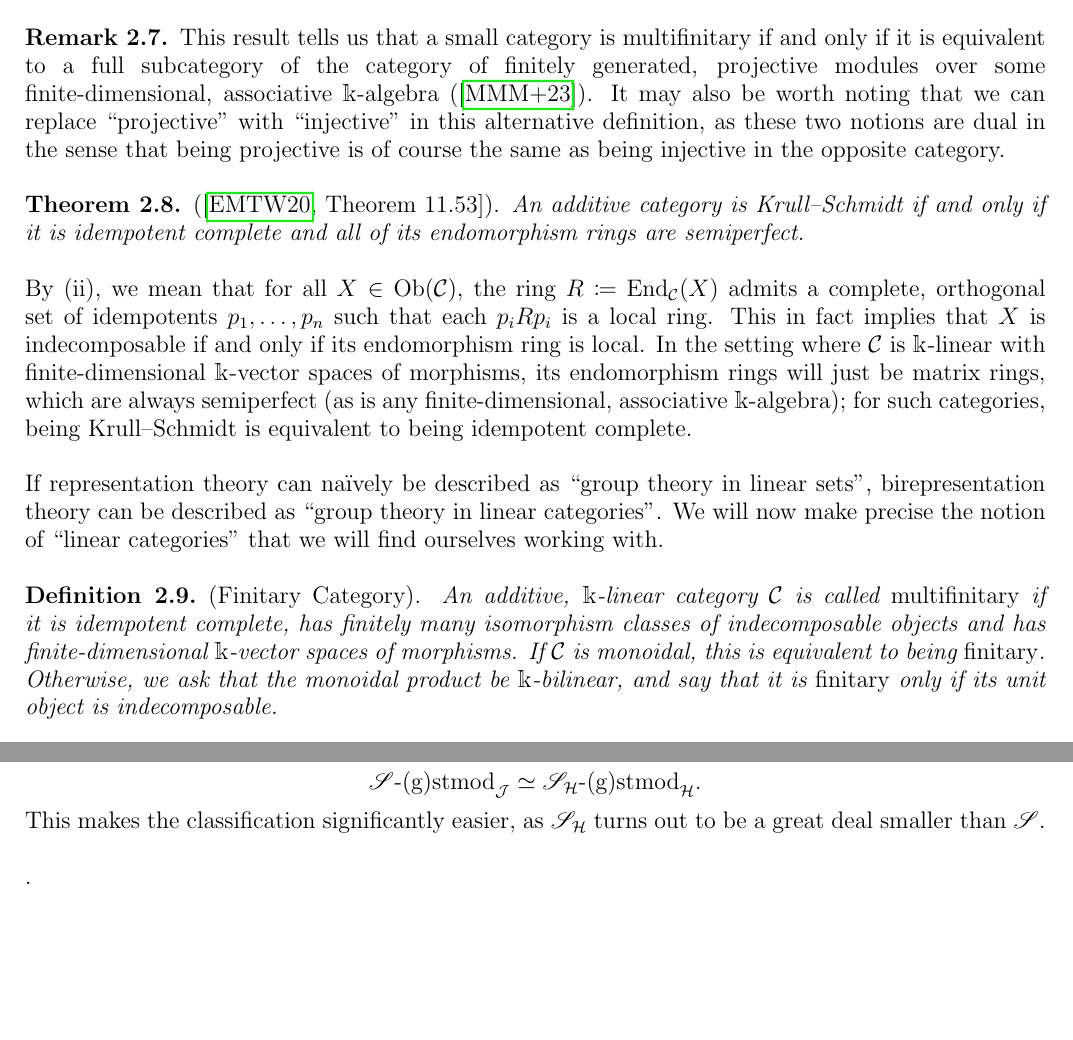
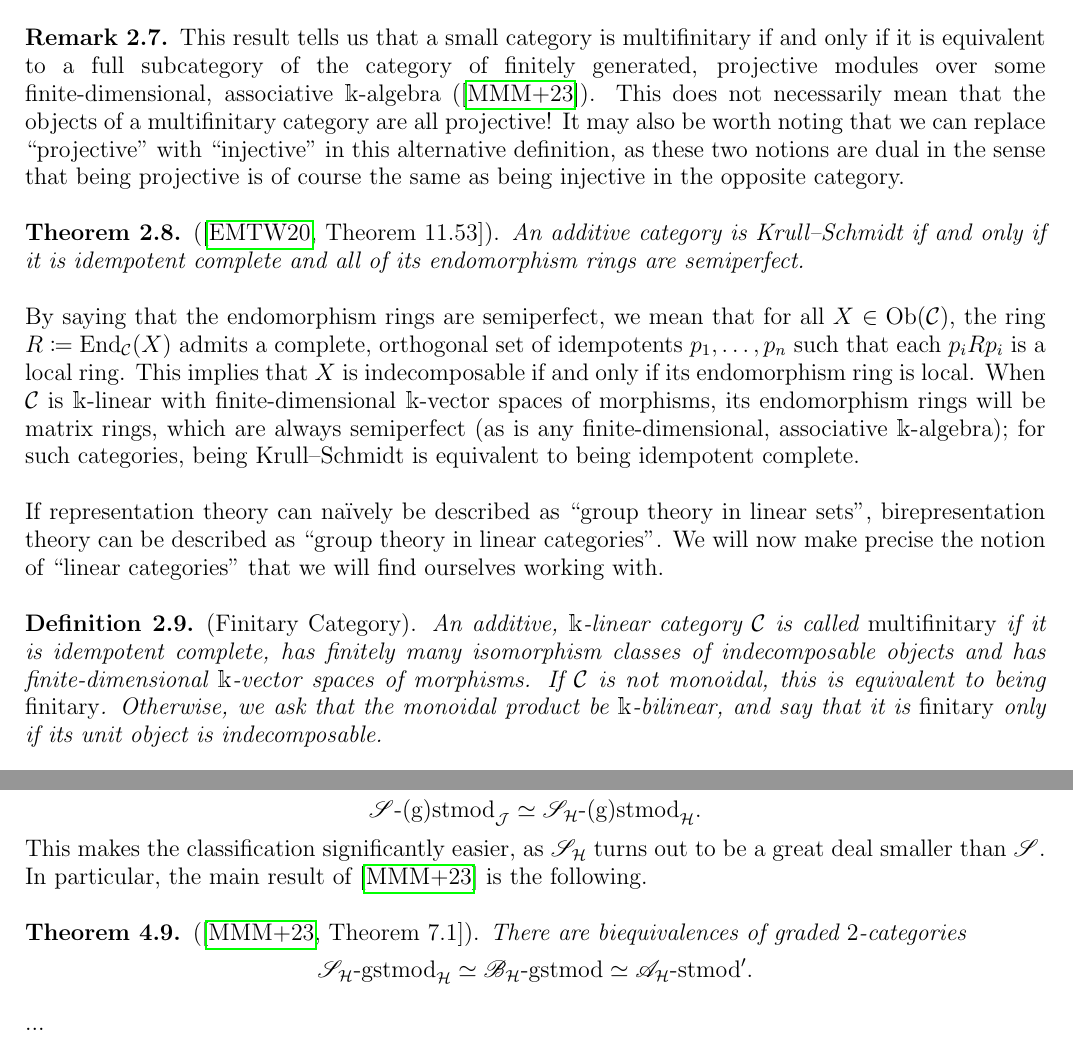
Before and after one commit to Delphinoid/delphinoid.github.io, a LaTeX paper (research/7/Notes.tex): two parts of pages 8 and 31 of 39, joined at a grey line, cut so that both start at the same text, the shorter picture padded with empty space. The pictures show the PDF file research/7/Notes.pdf that the author committed with the source.

Commit message:
Modified birepresentation theory notes.

```diff
--- a/research/7/Notes.tex
+++ b/research/7/Notes.tex
@@ -297,7 +297,7 @@ f = \sum_{j=1}^n{\sum_{i=1}^m{(\iota_{Y_j} \circ f_{i,j} \circ \pi_{X_i})}}
 \noindent \textcolor{red}{Conversely, let $\mathcal{C}$ be multifinitary. We wish to find a full, exact embedding $\mathcal{C} \to \textsf{Mod}_p(A)$ for some finite-dimensional, associative $\mathbbm{k}$-algebra $A$. Denote by $\mathcal{L} \coloneqq \textsf{Fun}_l(\mathcal{C}, \textsf{Vect}_\mathbbm{k}^\textup{f.d.})$ the category of left exact, $\mathbbm{k}$-linear functors from $\mathcal{C}$ to $\textsf{Vect}_\mathbbm{k}^\textup{f.d.}$ (which we note are also automatically additive). The contravariant Yoneda embedding $X \mapsto \mathcal{C}(X, -)$ gives us a full, exact embedding ${\yo : \mathcal{C}^\opp \to \mathcal{L}}$, as $\mathcal{C}(X, -)$ is left exact, which corresponds to a full, exact, covariant embedding ${\yo^\opp : \mathcal{C} \to \mathcal{L}^\opp}$ by duality\footnote[2]{\ Since this will inevitably be someone's first time seeing it, $\yo$ is the hiragana for ``yo'' (as in ``Yoneda'').}. Because $\mathcal{L}$ is complete with injective cogenerator given by the direct product $\prod_{X \in \obset(\mathcal{C})}{\mathcal{C}(X, -)} \in \obset(\mathcal{L})$, it follows that $\mathcal{L}^\opp$ is cocomplete and admits a corresponding projective generator $P' \in \obset(\mathcal{L}^\opp)$. Let $\mathcal{L}'$ be the small, exact, full subcategory of $\mathcal{L}^\opp$ generated by the image of $\yo$, which we note is itself multifinitary by the Yoneda lemma; the final step is to embed $\mathcal{L}'$ into the category of projective modules. Well, suppose we write $I \coloneqq \bigsqcup_{F \in \obset(\mathcal{L}')} \morset_{\mathcal{L}'}(P', F)$ and define $P \coloneqq \bigoplus_{i \in I}{P'}$. Of course $A \coloneqq \textup{End}_{\mathcal{L}'}(P)$ is a finite-dimensional, associative $\mathbbm{k}$-algebra. Moreover, for any $F \in \obset(\mathcal{L'})$, we may endow $\morset_{\mathcal{L}'}(P, F)$ with the structure of a finitely-generated, projective $A$-module in a canonical way by taking $a \cdot x \coloneqq x \circ a$ for all $a \in A$ and $x \in \morset_{\mathcal{L}'}(P, F)$. Since $P$ is also a projective generator, we have a full, exact embedding $\mathscr{F} : \mathcal{L'} \to \textsf{Mod}_p(A)$ sending $F \mapsto \morset_{\mathcal{L}'}(P, F)$. Thus $\mathscr{F}\circ\yo^\opp : \mathcal{C} \to \textsf{Mod}_p(A)$ is itself a full, exact embedding, giving us the desired result.}
 \end{sketch}\\
 
-\noindent\begin{remark}\label{FreydMitchellEquivalence} This result tells us that a small category is multifinitary if and only if it is equivalent\linebreak to a full subcategory of the category of finitely generated, projective modules over some\linebreak finite-dimensional, associative $\mathbbm{k}$-algebra (\cite{MMMTZ23}). It may also be worth noting that we can replace ``projective'' with ``injective'' in this alternative definition, as these two notions are dual in the sense that being projective is of course the same as being injective in the opposite category.\\
+\noindent\begin{remark}\label{FreydMitchellEquivalence} This result tells us that a small category is multifinitary if and only if it is equivalent\linebreak to a full subcategory of the category of finitely generated, projective modules over some\linebreak finite-dimensional, associative $\mathbbm{k}$-algebra (\cite{MMMTZ23}). This does not necessarily mean that the objects of a multifinitary category are all projective! It may also be worth noting that we can replace ``projective'' with ``injective'' in this alternative definition, as these two notions are dual in the sense that being projective is of course the same as being injective in the opposite category.\\
 \end{remark}
 
 %\noindent\begin{remark}\label{FreydMitchell} Some authors write that a category is finitary if it is equivalent to a category of finitely generated, projective modules over some finite-dimensional, associative $\mathbbm{k}$-algebra (\cite{MMMTZ23}). Such a category is certainly Karoubi by our previous remarks, and it also has both finitely many isomorphism classes of indecomposable objects and finite-dimensional $\mathbbm{k}$-vector spaces of morphisms. The converse direction follows from a folklorish modification of the Freyd--Mitchell embedding\linebreak theorem. It may also be worth noting that we can replace ``projective'' with ``injective'' in this alternative definition, as these two notions are dual in the sense that being projective is the same as being injective in the opposite category.\\
@@ -310,7 +310,7 @@ f = \sum_{j=1}^n{\sum_{i=1}^m{(\iota_{Y_j} \circ f_{i,j} \circ \pi_{X_i})}}
 %\end{enumerate}
 \end{theorem}
 
-\noindent By \hyperref[KrullSchmidtii]{(ii)}, we mean that for all $X \in \obset(\mathcal{C})$, the ring $R \coloneqq \textup{End}_\mathcal{C}(X)$ admits a complete, orthogonal set of idempotents $p_1, \dots, p_n$ such that each $p_iRp_i$ is a local ring. This in fact implies that $X$ is indecomposable if and only if its endomorphism ring is local. In the setting where $\mathcal{C}$ is $\mathbbm{k}$-linear with finite-dimensional $\mathbbm{k}$-vector spaces of morphisms, its endomorphism rings will just be matrix rings, which are always semiperfect (as is any finite-dimensional, associative $\mathbbm{k}$-algebra); for such categories, being Krull--Schmidt is equivalent to being idempotent complete.\\
+\noindent By saying that the endomorphism rings are semiperfect, we mean that for all $X \in \obset(\mathcal{C})$, the ring $R \coloneqq \textup{End}_\mathcal{C}(X)$ admits a complete, orthogonal set of idempotents $p_1, \dots, p_n$ such that each $p_iRp_i$ is a local ring. This implies that $X$ is indecomposable if and only if its endomorphism ring is local. When $\mathcal{C}$ is $\mathbbm{k}$-linear with finite-dimensional $\mathbbm{k}$-vector spaces of morphisms, its endomorphism rings will be matrix rings, which are always semiperfect (as is any finite-dimensional, associative $\mathbbm{k}$-algebra); for such categories, being Krull--Schmidt is equivalent to being idempotent complete.\\
 
 %\noindent\begin{theorem}\label{KrullSchmidt2}\textup{(\cite[Theorem 6.1]{Sha23}).} Let $\mathcal{C}$ be an additive, $\mathbbm{k}$-linear category with finite-\linebreak dimensional $\mathbbm{k}$-vector spaces of morphisms. Then the following are equivalent.
 %\begin{enumerate}[label=\textup{(\roman*).}, leftmargin=4\parindent]
@@ -332,7 +332,7 @@ f = \sum_{j=1}^n{\sum_{i=1}^m{(\iota_{Y_j} \circ f_{i,j} \circ \pi_{X_i})}}
 
 \noindent If representation theory can na\"{i}vely be described as ``group theory in linear sets'', birepresentation theory can be described as ``group theory in linear categories''. We will now make precise the notion of ``linear categories'' that we will find ourselves working with.\\
 
-\noindent\begin{definition}\textup{(Finitary Category).} An additive, $\mathbbm{k}$-linear category $\mathcal{C}$ is called {\em multifinitary} if it is idempotent complete, has finitely many isomorphism classes of indecomposable objects and has finite-dimensional $\mathbbm{k}$-vector spaces of morphisms. If $\mathcal{C}$ is monoidal, this is equivalent to being {\em finitary}. Otherwise, we ask that the monoidal product be $\mathbbm{k}$-bilinear, and say that it is {\em finitary} only if its unit object is indecomposable.\\
+\noindent\begin{definition}\textup{(Finitary Category).} An additive, $\mathbbm{k}$-linear category $\mathcal{C}$ is called {\em multifinitary} if it is idempotent complete, has finitely many isomorphism classes of indecomposable objects and has finite-dimensional $\mathbbm{k}$-vector spaces of morphisms. If $\mathcal{C}$ is not monoidal, this is equivalent to being {\em finitary}. Otherwise, we ask that the monoidal product be $\mathbbm{k}$-bilinear, and say that it is {\em finitary} only if its unit object is indecomposable.\\
 \end{definition}
 
 \noindent This definition may seem a bit scary at first. However, observe that a (multi)fusion category is exactly a rigid, semisimple (multi)finitary monoidal category whose objects have finite length. In other words, we can think of finitary monoidal categories as categories that are not necessarily rigid or Abelian, but are otherwise ``as fusion as possible''.\\
@@ -1212,9 +1212,17 @@ f \circ_h (f^* \circ_h f)\arrow[rr, "a_{f,f^*,f}^{-1}"'] & & (f \circ_h f^*) \ci
 \mathscr{S}\textup{-(g)stmod}_\mathcal{J} \simeq \mathscr{S}_\mathcal{H}\textup{-(g)stmod}_\mathcal{H}.
 \end{split}
 \end{align*}
-\noindent This makes the classification significantly easier, as $\mathscr{S}_\mathcal{H}$ turns out to be a great deal smaller than $\mathscr{S}$.\\
-
-\noindent .
+\noindent This makes the classification significantly easier, as $\mathscr{S}_\mathcal{H}$ turns out to be a great deal smaller than $\mathscr{S}$. In particular, the main result of \cite{MMMTZ23} is the following.\\
+
+\noindent\begin{theorem}\textup{(\cite[Theorem 7.1]{MMMTZ23}).} There are biequivalences of graded $2$-categories
+\begin{align*}
+\begin{split}
+\mathscr{S}_\mathcal{H}\textup{-gstmod}_\mathcal{H} \simeq \mathscr{B}_\mathcal{H}\textup{-gstmod} \simeq \mathscr{A}_\mathcal{H}\textup{-stmod}'.\\[\linespacing]
+\end{split}
+\end{align*}
+\end{theorem}
+
+\noindent ...
 \newpage
 
 \ruledsection{Lusztig--Vogan Module Categories}{5}
```
Also changed, not shown: research/7/Notes.pdf, research/7/Notes.tex (2 more changed lines).
